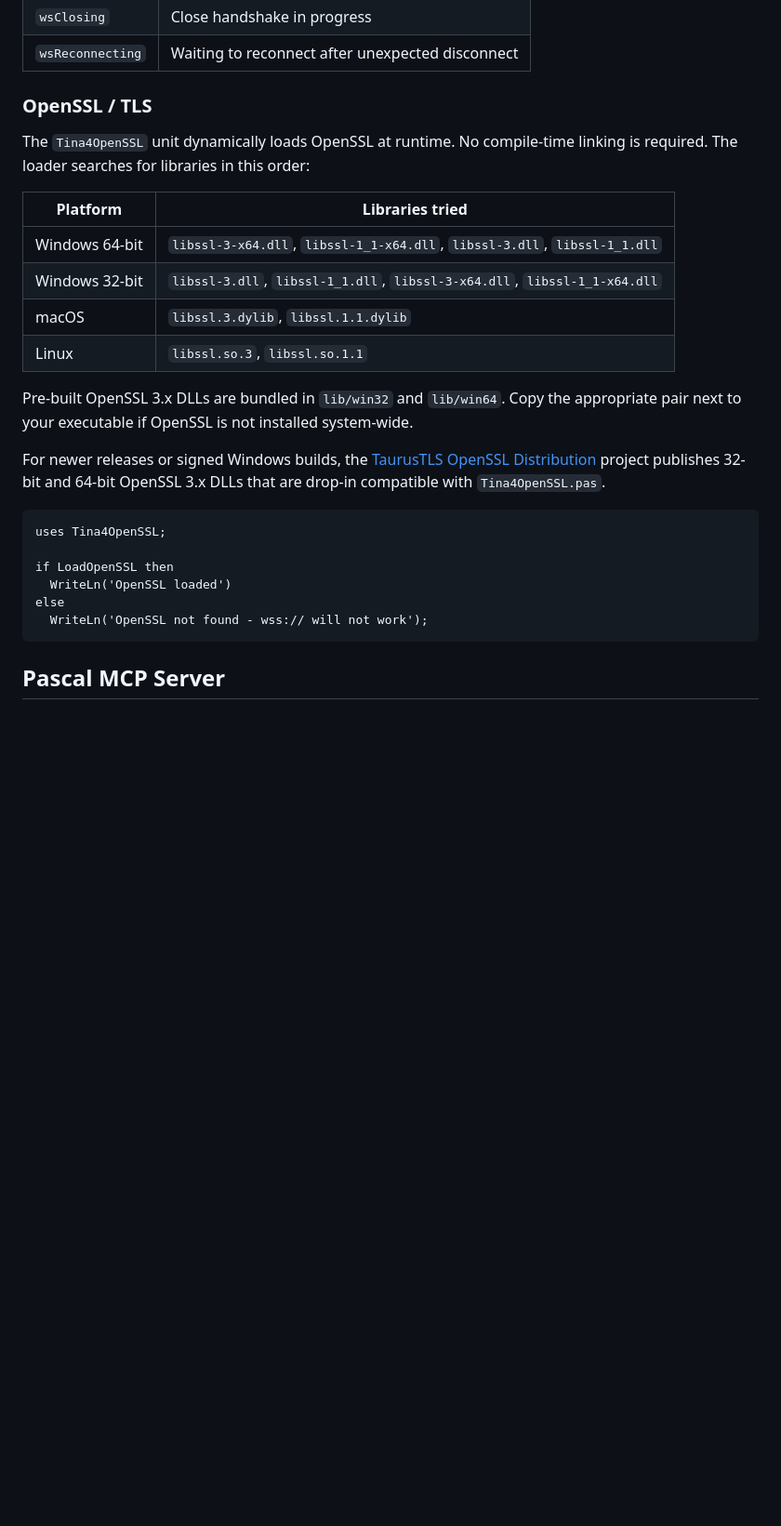
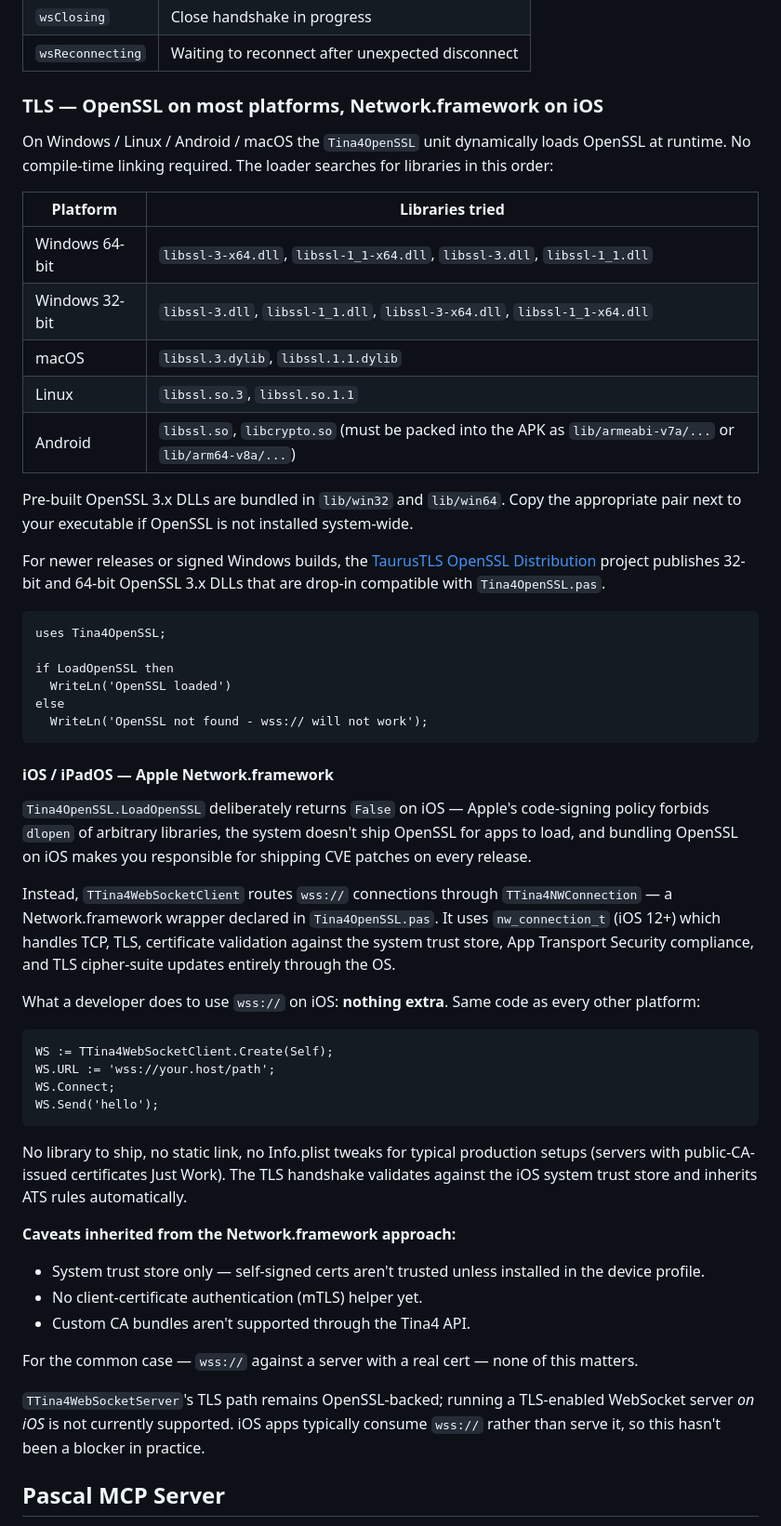
Before and after one commit to tina4stack/tina4delphi, a Markdown page: readme.md, the part around one of its changes. Shown at 93% size. Drawn GitHub-style; blank space fills up the shorter version.

Commit message:
readme: document iOS Network.framework wss:// path
Adds the iOS / iPadOS TLS story alongside the existing OpenSSL bullet:

- Top-level OpenSSL DLLs note now has an "iOS — no OpenSSL needed" bullet
  pointing developers at Apple's Network.framework.
- TTina4WebSocketClient component section gains a TLS-backend table making
  clear that `URL := 'wss://...'` works on every platform with no IFDEF in
  user code — the right backend is selected automatically.
- Renamed "OpenSSL / TLS" section to "TLS — OpenSSL on most platforms,
  Network.framework on iOS"; added Android row to the loader-search table
  and a dedicated iOS subsection covering why LoadOpenSSL returns False on
  iOS by design, the caveats (system trust store only, no mTLS helper, no
  custom CA bundle yet), and the unsupported case (TLS WebSocket server
  on iOS).
- Two changelog entries for 2026-06-05: the iOS Network.framework support
  (PR #4 by @mgreyling) and the ControlType.Platform IFDEF split that
  removed the blue "Done" toolbar from iOS TestFlight builds.

Co-Authored-By: Claude Opus 4.7 (1M context) <noreply@anthropic.com>

````diff
--- a/readme.md
+++ b/readme.md
@@ -1223,9 +1233,9 @@ end;
 | `wsClosing` | Close handshake in progress |
 | `wsReconnecting` | Waiting to reconnect after unexpected disconnect |
 
-### OpenSSL / TLS
-
-The `Tina4OpenSSL` unit dynamically loads OpenSSL at runtime. No compile-time linking is required. The loader searches for libraries in this order:
+### TLS — OpenSSL on most platforms, Network.framework on iOS
+
+On Windows / Linux / Android / macOS the `Tina4OpenSSL` unit dynamically loads OpenSSL at runtime. No compile-time linking required. The loader searches for libraries in this order:
 
 | Platform | Libraries tried |
 |---|---|
@@ -1233,6 +1243,7 @@ The `Tina4OpenSSL` unit dynamically loads OpenSSL at runtime. No compile-time li
 | Windows 32-bit | `libssl-3.dll`, `libssl-1_1.dll`, `libssl-3-x64.dll`, `libssl-1_1-x64.dll` |
 | macOS | `libssl.3.dylib`, `libssl.1.1.dylib` |
 | Linux | `libssl.so.3`, `libssl.so.1.1` |
+| Android | `libssl.so`, `libcrypto.so` (must be packed into the APK as `lib/armeabi-v7a/...` or `lib/arm64-v8a/...`) |
 
 Pre-built OpenSSL 3.x DLLs are bundled in `lib/win32` and `lib/win64`. Copy the appropriate pair next to your executable if OpenSSL is not installed system-wide.
 
@@ -1246,6 +1257,33 @@ if LoadOpenSSL then
 else
   WriteLn('OpenSSL not found - wss:// will not work');
 ```
+
+#### iOS / iPadOS — Apple Network.framework
+
+`Tina4OpenSSL.LoadOpenSSL` deliberately returns `False` on iOS — Apple's code-signing policy forbids `dlopen` of arbitrary libraries, the system doesn't ship OpenSSL for apps to load, and bundling OpenSSL on iOS makes you responsible for shipping CVE patches on every release.
+
+Instead, `TTina4WebSocketClient` routes `wss://` connections through `TTina4NWConnection` — a Network.framework wrapper declared in `Tina4OpenSSL.pas`. It uses `nw_connection_t` (iOS 12+) which handles TCP, TLS, certificate validation against the system trust store, App Transport Security compliance, and TLS cipher-suite updates entirely through the OS.
+
+What a developer does to use `wss://` on iOS: **nothing extra**. Same code as every other platform:
+
+```delphi
+WS := TTina4WebSocketClient.Create(Self);
+WS.URL := 'wss://your.host/path';
+WS.Connect;
+WS.Send('hello');
+```
+
+No library to ship, no static link, no Info.plist tweaks for typical production setups (servers with public-CA-issued certificates Just Work). The TLS handshake validates against the iOS system trust store and inherits ATS rules automatically.
+
+**Caveats inherited from the Network.framework approach:**
+
+- System trust store only — self-signed certs aren't trusted unless installed in the device profile.
+- No client-certificate authentication (mTLS) helper yet.
+- Custom CA bundles aren't supported through the Tina4 API.
+
+For the common case — `wss://` against a server with a real cert — none of this matters.
+
+`TTina4WebSocketServer`'s TLS path remains OpenSSL-backed; running a TLS-enabled WebSocket server *on iOS* is not currently supported. iOS apps typically consume `wss://` rather than serve it, so this hasn't been a blocker in practice.
 
 
 
````
Also changed, not shown: other parts of readme.md (+13 -1 lines).
